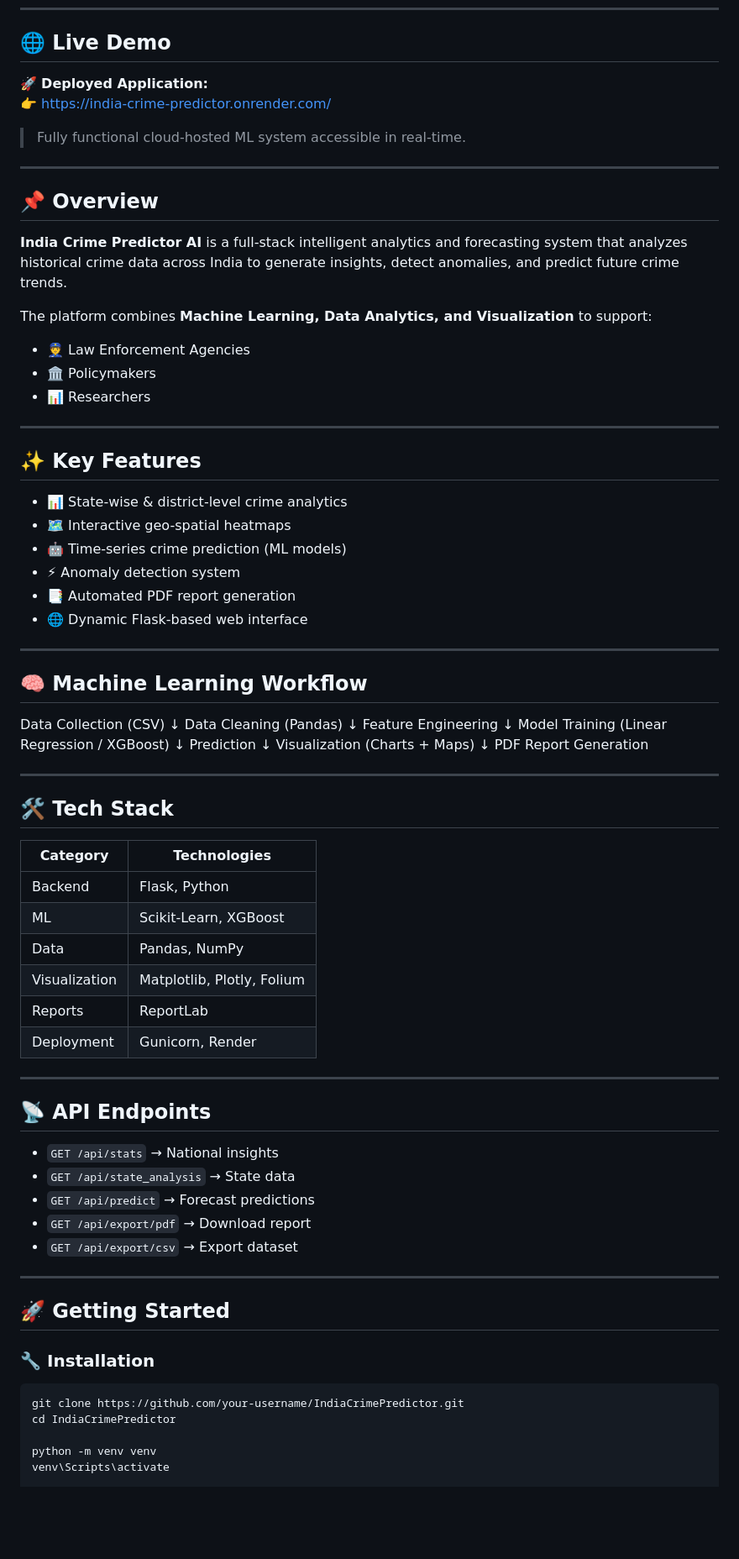
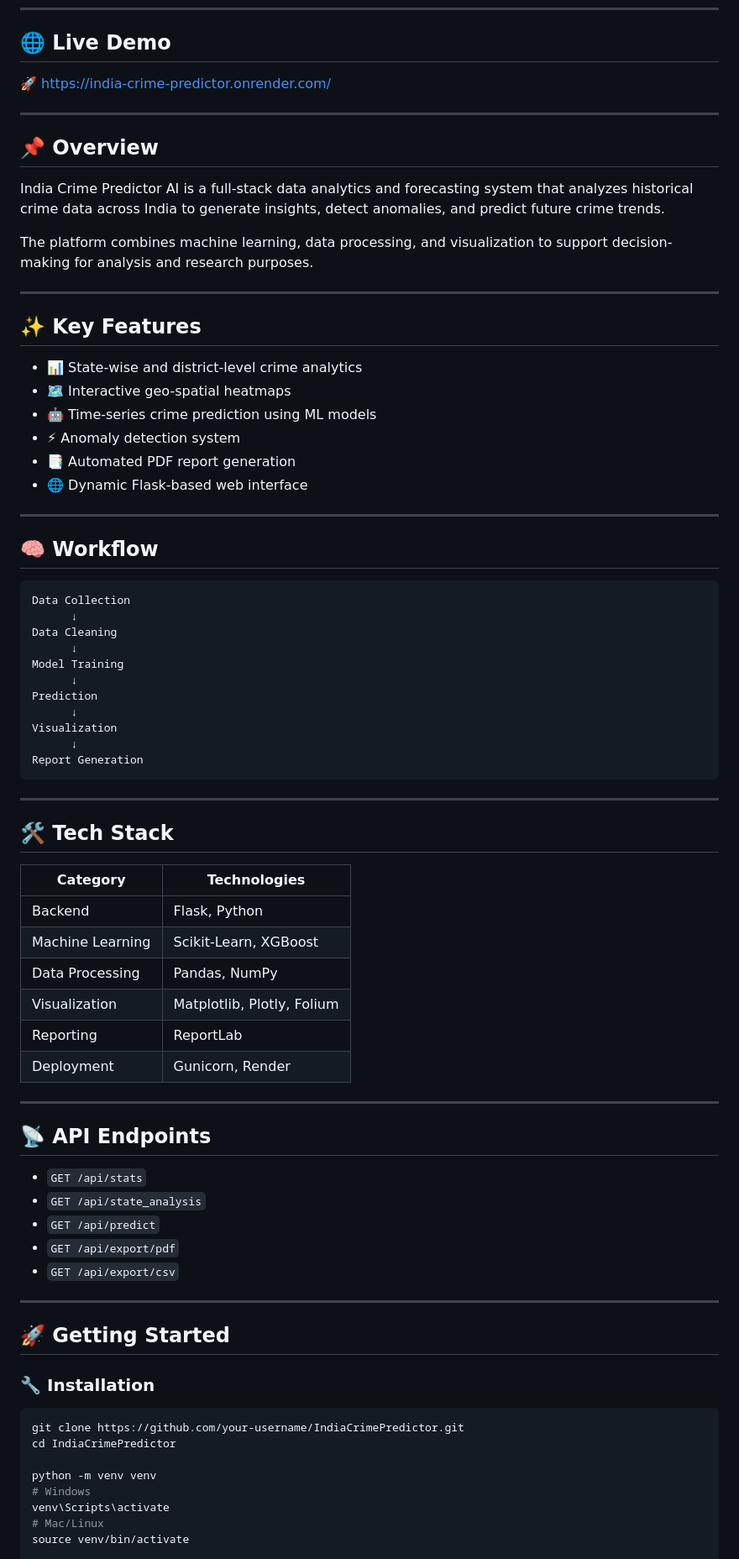
Before and after one commit to ritikgupta03/IndiaCrimePredictor, a Markdown page: README.md, the part around one of its changes. Shown at 84% size. GitHub-like rendering; blank space fills up the shorter version.

````diff
--- a/README.md
+++ b/README.md
@@ -12,53 +12,44 @@
 
 ## 🌐 Live Demo
 
-🚀 **Deployed Application:**
-👉 https://india-crime-predictor.onrender.com/
-
-> Fully functional cloud-hosted ML system accessible in real-time.
+🚀 https://india-crime-predictor.onrender.com/
 
 ---
 
 ## 📌 Overview
 
-**India Crime Predictor AI** is a full-stack intelligent analytics and forecasting system that analyzes historical crime data across India to generate insights, detect anomalies, and predict future crime trends.
+India Crime Predictor AI is a full-stack data analytics and forecasting system that analyzes historical crime data across India to generate insights, detect anomalies, and predict future crime trends.
 
-The platform combines **Machine Learning, Data Analytics, and Visualization** to support:
-
-- 👮 Law Enforcement Agencies
-- 🏛️ Policymakers
-- 📊 Researchers
+The platform combines machine learning, data processing, and visualization to support decision-making for analysis and research purposes.
 
 ---
 
 ## ✨ Key Features
 
-- 📊 State-wise & district-level crime analytics
+- 📊 State-wise and district-level crime analytics
 - 🗺️ Interactive geo-spatial heatmaps
-- 🤖 Time-series crime prediction (ML models)
+- 🤖 Time-series crime prediction using ML models
 - ⚡ Anomaly detection system
 - 📑 Automated PDF report generation
 - 🌐 Dynamic Flask-based web interface
 
 ---
 
-## 🧠 Machine Learning Workflow
+## 🧠 Workflow
 
-
-Data Collection (CSV)
-↓
-Data Cleaning (Pandas)
-↓
-Feature Engineering
-↓
-Model Training (Linear Regression / XGBoost)
-↓
+```text
+Data Collection
+      ↓
+Data Cleaning
+      ↓
+Model Training
+      ↓
 Prediction
-↓
-Visualization (Charts + Maps)
-↓
-PDF Report Generation
-
+      ↓
+Visualization
+      ↓
+Report Generation
+```
 
 ---
 
@@ -67,21 +58,21 @@ PDF Report Generation
 | Category | Technologies |
 |---------|-------------|
 | Backend | Flask, Python |
-| ML | Scikit-Learn, XGBoost |
-| Data | Pandas, NumPy |
+| Machine Learning | Scikit-Learn, XGBoost |
+| Data Processing | Pandas, NumPy |
 | Visualization | Matplotlib, Plotly, Folium |
-| Reports | ReportLab |
+| Reporting | ReportLab |
 | Deployment | Gunicorn, Render |
 
 ---
 
 ## 📡 API Endpoints
 
-- `GET /api/stats` → National insights
-- `GET /api/state_analysis` → State data
-- `GET /api/predict` → Forecast predictions
-- `GET /api/export/pdf` → Download report
-- `GET /api/export/csv` → Export dataset
+- `GET /api/stats`
+- `GET /api/state_analysis`
+- `GET /api/predict`
+- `GET /api/export/pdf`
+- `GET /api/export/csv`
 
 ---
 
@@ -94,6 +85,9 @@ git clone https://github.com/your-username/IndiaCrimePredictor.git
 cd IndiaCrimePredictor
 
 python -m venv venv
+# Windows
 venv\Scripts\activate
+# Mac/Linux
+source venv/bin/activate
 
 pip install -r requirements.txt
````
Also changed, not shown: other parts of README.md (+43 -38 lines).
